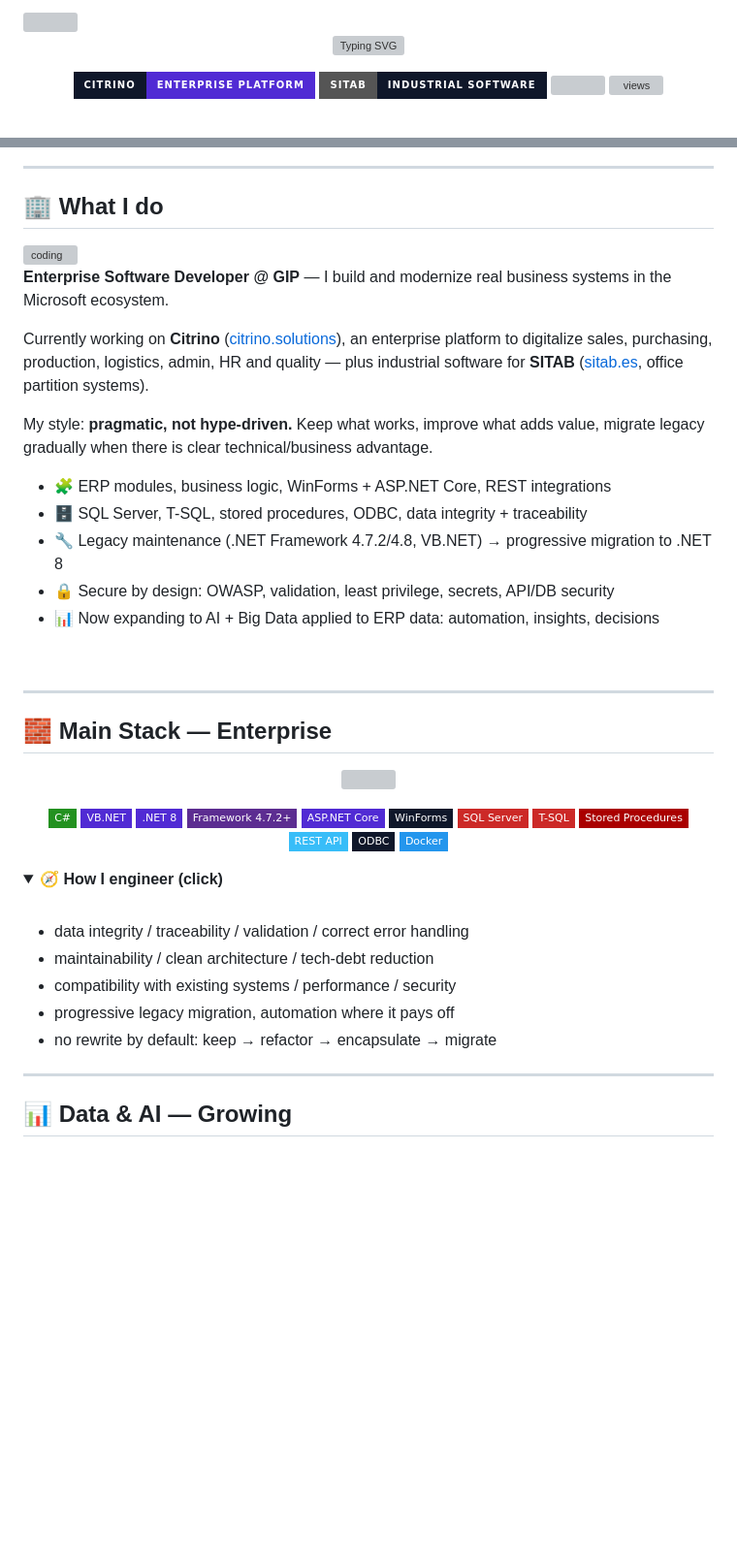
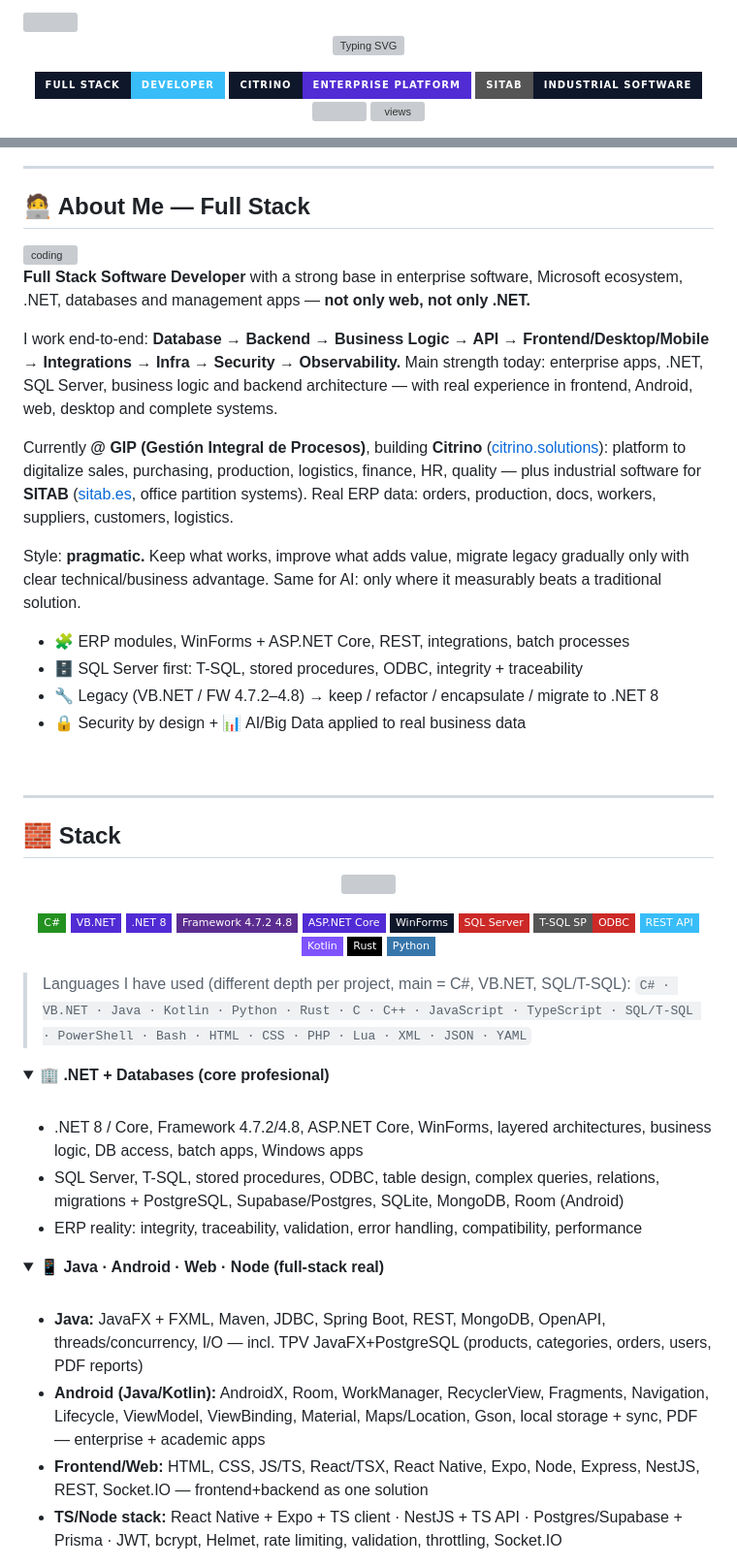
Before and after one commit to Niistal/Niistal, a Markdown page: README.md, 2 parts joined by grey strips. Shown at 97% size. GitHub-like rendering; folded sections open; badges without logos; blank space fills up the shorter version; grey boxes are pictures that could not be loaded.

Commit message:
feat(profile): full stack positioning + rich enterprise/mobile/web/data/security context

```diff
--- a/README.md
+++ b/README.md
@@ -8,6 +8,7 @@
 
 <!-- BADGES TOP -->
 <p align="center">
+  <img src="https://img.shields.io/badge/FULL_STACK-Developer-38bdf8?style=for-the-badge&labelColor=0f172a"/>
   <a href="https://citrino.solutions/"><img src="https://img.shields.io/badge/CITRINO-Enterprise_Platform-512BD4?style=for-the-badge&logo=dotnet&logoColor=white&labelColor=0f172a"/></a>
   <a href="https://sitab.es/"><img src="https://img.shields.io/badge/SITAB-Industrial_Software-0f172a?style=for-the-badge&logo=factory&logoColor=38bdf8"/></a>
   <a href="https://github.com/Niistal?tab=followers"><img src="https://img.shields.io/github/followers/Niistal?style=for-the-badge&logo=github&logoColor=white&labelColor=0f172a&color=38bdf8"/></a>
@@ -23,26 +25,27 @@
 
 ---
 
-## 🏢 What I do
+## 🧑‍💻 About Me — Full Stack
 
 <img align="right" width="280" src="https://media.giphy.com/media/qgQUggAC3Pfv687qPC/giphy.gif" alt="coding"/>
 
-**Enterprise Software Developer @ GIP** — I build and modernize real business systems in the Microsoft ecosystem.
+**Full Stack Software Developer** with a strong base in enterprise software, Microsoft ecosystem, .NET, databases and management apps — **not only web, not only .NET.**
 
-Currently working on **Citrino** ([citrino.solutions](https://citrino.solutions/)), an enterprise platform to digitalize sales, purchasing, production, logistics, admin, HR and quality — plus industrial software for **SITAB** ([sitab.es](https://sitab.es/), office partition systems).
+I work end-to-end: **Database → Backend → Business Logic → API → Frontend/Desktop/Mobile → Integrations → Infra → Security → Observability.** Main strength today: enterprise apps, .NET, SQL Server, business logic and backend architecture — with real experience in frontend, Android, web, desktop and complete systems.
 
-My style: **pragmatic, not hype-driven.** Keep what works, improve what adds value, migrate legacy gradually when there is clear technical/business advantage.
+Currently **@ GIP (Gestión Integral de Procesos)**, building **Citrino** ([citrino.solutions](https://citrino.solutions/)): platform to digitalize sales, purchasing, production, logistics, finance, HR, quality — plus industrial software for **SITAB** ([sitab.es](https://sitab.es/), office partition systems). Real ERP data: orders, production, docs, workers, suppliers, customers, logistics.
 
-- 🧩 ERP modules, business logic, WinForms + ASP.NET Core, REST integrations
-- 🗄️ SQL Server, T-SQL, stored procedures, ODBC, data integrity + traceability
-- 🔧 Legacy maintenance (.NET Framework 4.7.2/4.8, VB.NET) → progressive migration to .NET 8
-- 🔒 Secure by design: OWASP, validation, least privilege, secrets, API/DB security
-- 📊 Now expanding to AI + Big Data applied to ERP data: automation, insights, decisions
+Style: **pragmatic.** Keep what works, improve what adds value, migrate legacy gradually only with clear technical/business advantage. Same for AI: only where it measurably beats a traditional solution.
+
+- 🧩 ERP modules, WinForms + ASP.NET Core, REST, integrations, batch processes
+- 🗄️ SQL Server first: T-SQL, stored procedures, ODBC, integrity + traceability
+- 🔧 Legacy (VB.NET / FW 4.7.2–4.8) → keep / refactor / encapsulate / migrate to .NET 8
+- 🔒 Security by design + 📊 AI/Big Data applied to real business data
 
 <br clear="right"/>
 
 ---
 
-## 🧱 Main Stack — Enterprise
+## 🧱 Stack
 
 <p align="center">
@@ -53,30 +56,35 @@ My style: **pragmatic, not hype-driven.** Keep what works, improve what adds val
   <img src="https://img.shields.io/badge/C%23-239120?style=flat-square&logo=csharp&logoColor=white"/>
   <img src="https://img.shields.io/badge/VB.NET-512BD4?style=flat-square&logo=dotnet&logoColor=white"/>
   <img src="https://img.shields.io/badge/.NET_8-512BD4?style=flat-square&logo=dotnet&logoColor=white"/>
-  <img src="https://img.shields.io/badge/Framework_4.7.2%2B-5C2D91?style=flat-square&logo=dotnet&logoColor=white"/>
+  <img src="https://img.shields.io/badge/Framework_4.7.2_4.8-5C2D91?style=flat-square&logo=dotnet&logoColor=white"/>
   <img src="https://img.shields.io/badge/ASP.NET_Core-512BD4?style=flat-square&logo=dotnet&logoColor=white"/>
   <img src="https://img.shields.io/badge/WinForms-0f172a?style=flat-square&logo=windows&logoColor=38bdf8"/>
   <img src="https://img.shields.io/badge/SQL_Server-CC2927?style=flat-square&logo=microsoftsqlserver&logoColor=white"/>
-  <img src="https://img.shields.io/badge/T--SQL-CC2927?style=flat-square&logo=microsoftsqlserver&logoColor=white"/>
-  <img src="https://img.shields.io/badge/Stored_Procedures-AA0000?style=flat-square"/>
-  <img src="https://img.shields.io/badge/REST_API-38bdf8?style=flat-square&logo=fastapi&logoColor=white&labelColor=0f172a"/>
-  <img src="https://img.shields.io/badge/ODBC-0f172a?style=flat-square"/>
-  <img src="https://img.shields.io/badge/Docker-2496ED?style=flat-square&logo=docker&logoColor=white"/>
+  <img src="https://img.shields.io/badge/T--SQL_SP-ODBC-CC2927?style=flat-square&logo=microsoftsqlserver&logoColor=white"/>
+  <img src="https://img.shields.io/badge/REST_API-38bdf8?style=flat-square&labelColor=0f172a"/>
+  <img src="https://img.shields.io/badge/Kotlin-7F52FF?style=flat-square&logo=kotlin&logoColor=white"/>
+  <img src="https://img.shields.io/badge/Rust-000000?style=flat-square&logo=rust&logoColor=white"/>
+  <img src="https://img.shields.io/badge/Python-3776AB?style=flat-square&logo=python&logoColor=white"/>
 </p>
 
+> Languages I have used (different depth per project, main = C#, VB.NET, SQL/T-SQL): `C# · VB.NET · Java · Kotlin · Python · Rust · C · C++ · JavaScript · TypeScript · SQL/T-SQL · PowerShell · Bash · HTML · CSS · PHP · Lua · XML · JSON · YAML`
+
 <details>
-<summary><b>🧭 How I engineer (click)</b></summary>
+<summary><b>🏢 .NET + Databases (core profesional)</b></summary>
 <br>
 
-- data integrity / traceability / validation / correct error handling
-- maintainability / clean architecture / tech-debt reduction
-- compatibility with existing systems / performance / security
-- progressive legacy migration, automation where it pays off
-- no rewrite by default: keep → refactor → encapsulate → migrate
+- .NET 8 / Core, Framework 4.7.2/4.8, ASP.NET Core, WinForms, layered architectures, business logic, DB access, batch apps, Windows apps
+- SQL Server, T-SQL, stored procedures, ODBC, table design, complex queries, relations, migrations + PostgreSQL, Supabase/Postgres, SQLite, MongoDB, Room (Android)
+- ERP reality: integrity, traceability, validation, error handling, compatibility, performance
 
 </details>
 
----
+<details>
+<summary><b>📱 Java · Android · Web · Node (full-stack real)</b></summary>
+<br>
 
-## 📊 Data & AI — Growing
+- **Java:** JavaFX + FXML, Maven, JDBC, Spring Boot, REST, MongoDB, OpenAPI, threads/concurrency, I/O — incl. TPV JavaFX+PostgreSQL (products, categories, orders, users, PDF reports)
+- **Android (Java/Kotlin):** AndroidX, Room, WorkManager, RecyclerView, Fragments, Navigation, Lifecycle, ViewModel, ViewBinding, Material, Maps/Location, Gson, local storage + sync, PDF — enterprise + academic apps
+- **Frontend/Web:** HTML, CSS, JS/TS, React/TSX, React Native, Expo, Node, Express, NestJS, REST, Socket.IO — frontend+backend as one solution
+- **TS/Node stack:** React Native + Expo + TS client · NestJS + TS API · Postgres/Supabase + Prisma · JWT, bcrypt, Helmet, rate limiting, validation, throttling, Socket.IO
 
```
Also changed, not shown: other parts of README.md (+38 -35 lines).
